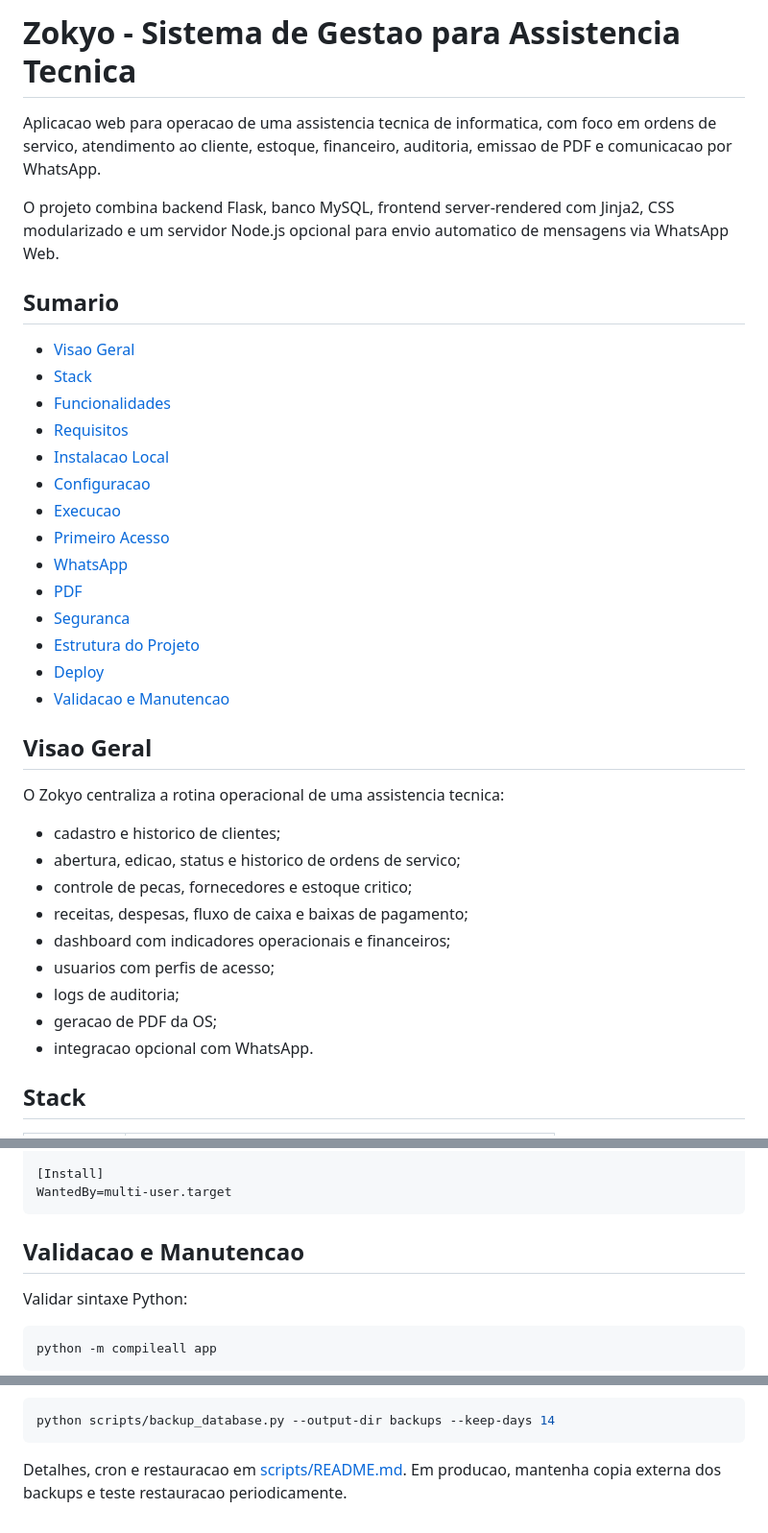
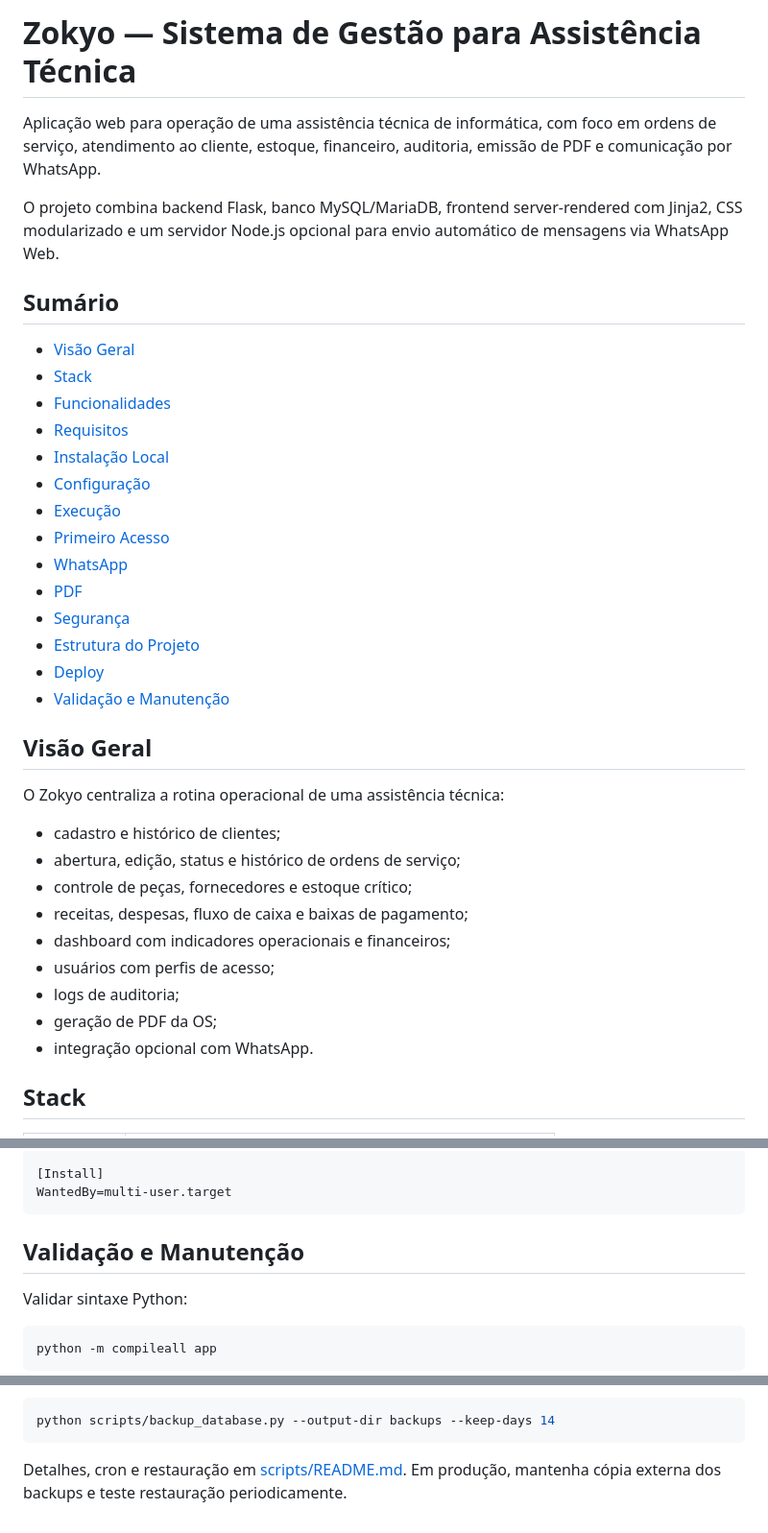
Before and after one commit to PietroTamanini/Zokyo, a Markdown page: README.md, 3 parts joined by grey strips. Shown at 96% size. Rendered like a GitHub page.

````diff
--- a/README.md
+++ b/README.md
@@ -1,39 +1,39 @@
-# Zokyo - Sistema de Gestao para Assistencia Tecnica
+# Zokyo — Sistema de Gestão para Assistência Técnica
 
-Aplicacao web para operacao de uma assistencia tecnica de informatica, com foco em ordens de servico, atendimento ao cliente, estoque, financeiro, auditoria, emissao de PDF e comunicacao por WhatsApp.
+Aplicação web para operação de uma assistência técnica de informática, com foco em ordens de serviço, atendimento ao cliente, estoque, financeiro, auditoria, emissão de PDF e comunicação por WhatsApp.
 
-O projeto combina backend Flask, banco MySQL, frontend server-rendered com Jinja2, CSS modularizado e um servidor Node.js opcional para envio automatico de mensagens via WhatsApp Web.
+O projeto combina backend Flask, banco MySQL/MariaDB, frontend server-rendered com Jinja2, CSS modularizado e um servidor Node.js opcional para envio automático de mensagens via WhatsApp Web.
 
-## Sumario
+## Sumário
 
-- [Visao Geral](#visao-geral)
+- [Visão Geral](#visão-geral)
 - [Stack](#stack)
 - [Funcionalidades](#funcionalidades)
 - [Requisitos](#requisitos)
-- [Instalacao Local](#instalacao-local)
-- [Configuracao](#configuracao)
-- [Execucao](#execucao)
+- [Instalação Local](#instalação-local)
+- [Configuração](#configuração)
+- [Execução](#execução)
 - [Primeiro Acesso](#primeiro-acesso)
 - [WhatsApp](#whatsapp)
 - [PDF](#pdf)
-- [Seguranca](#seguranca)
+- [Segurança](#segurança)
 - [Estrutura do Projeto](#estrutura-do-projeto)
 - [Deploy](#deploy)
-- [Validacao e Manutencao](#validacao-e-manutencao)
+- [Validação e Manutenção](#validação-e-manutenção)
 
-## Visao Geral
+## Visão Geral
 
-O Zokyo centraliza a rotina operacional de uma assistencia tecnica:
+O Zokyo centraliza a rotina operacional de uma assistência técnica:
 
-- cadastro e historico de clientes;
-- abertura, edicao, status e historico de ordens de servico;
-- controle de pecas, fornecedores e estoque critico;
+- cadastro e histórico de clientes;
+- abertura, edição, status e histórico de ordens de serviço;
+- controle de peças, fornecedores e estoque crítico;
 - receitas, despesas, fluxo de caixa e baixas de pagamento;
 - dashboard com indicadores operacionais e financeiros;
-- usuarios com perfis de acesso;
+- usuários com perfis de acesso;
 - logs de auditoria;
-- geracao de PDF da OS;
-- integracao opcional com WhatsApp.
+- geração de PDF da OS;
+- integração opcional com WhatsApp.
 
 ## Stack
 
@@ -297,7 +293,7 @@ Restart=always
 WantedBy=multi-user.target
 ```
 
-## Validacao e Manutencao
+## Validação e Manutenção
 
 Validar sintaxe Python:
 
@@ -317,4 +313,4 @@ Backup versionado:
 python scripts/backup_database.py --output-dir backups --keep-days 14
 ```
 
-Detalhes, cron e restauracao em [scripts/README.md](scripts/README.md). Em producao, mantenha copia externa dos backups e teste restauracao periodicamente.
+Detalhes, cron e restauração em [scripts/README.md](scripts/README.md). Em produção, mantenha cópia externa dos backups e teste restauração periodicamente.
````
Also changed, not shown: other parts of README.md (+82 -86 lines).
